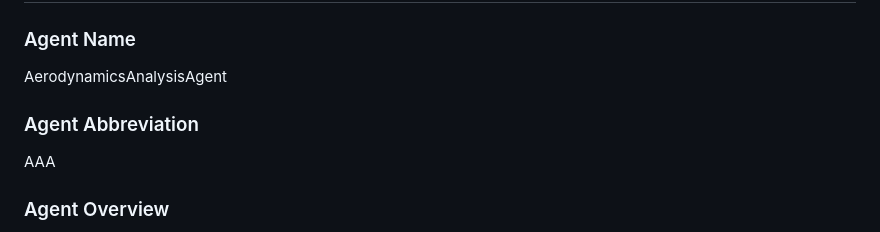
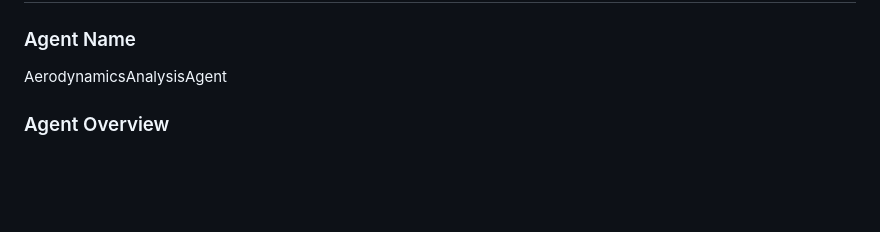
Before and after one commit to cksrblee/Aeroloop, a Markdown page: Agent-Requirements-Specification/08. AerodynamicsAnalysisAgent.md, the part around the change. GitHub-like rendering; blank space fills up the shorter version.

Commit message:
Update AAA ARS

```diff
--- a/Agent-Requirements-Specification/08. AerodynamicsAnalysisAgent.md
+++ b/Agent-Requirements-Specification/08. AerodynamicsAnalysisAgent.md
@@ -3,10 +3,6 @@
 ### Agent Name
 
 AerodynamicsAnalysisAgent
-
-### Agent Abbreviation
-
-AAA
 
 ### Agent Overview
 
```
